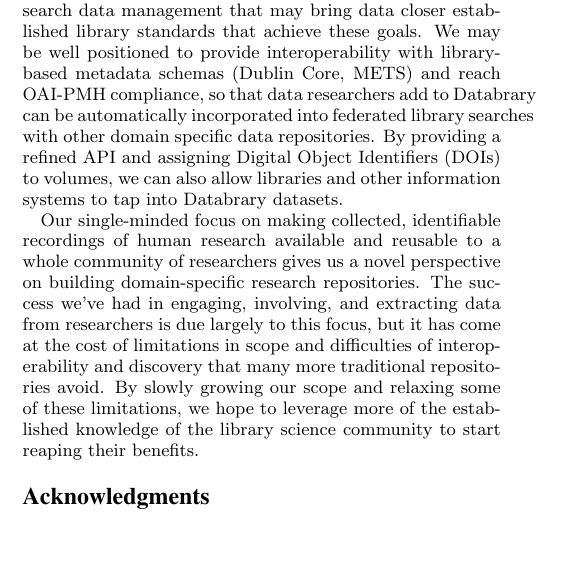
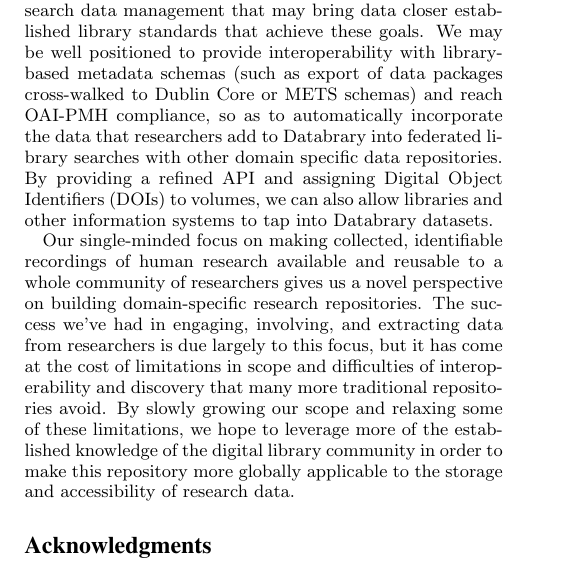
Before and after one commit to databrary/presentations, a LaTeX paper (jcdl-15/paper.tex): part of one column of page 4 of 5, cut so that both start at the same text, the shorter picture padded with empty space. Compiled offline with pdfLaTeX.

Commit message:
some jcdl edits

```diff
--- a/jcdl-15/paper.tex
+++ b/jcdl-15/paper.tex
@@ -230,13 +230,13 @@ Ultimately we hope to allow and capture instances of data reuse in this same way
 
 There is also active discussion around the role of repositories and libraries in archiving and providing access to research data \cite{Castelli_etal_2013, Nielson_Hjørland_2014, Macmillan_2014}.
 Although this is not directly within our purview, we have laid out a functioning system for research data management that may bring data closer established library standards that achieve these goals.
-We may be well positioned to provide interoperability with library-based metadata schemas (Dublin Core, METS) and reach OAI-PMH compliance, so that data researchers add to Databrary can be automatically incorporated into federated library searches with other domain specific data repositories.
+We may be well positioned to provide interoperability with library-based metadata schemas (such as export of data packages cross-walked to Dublin Core or METS schemas) and reach OAI-PMH compliance, so as to automatically incorporate the data that researchers add to Databrary into federated library searches with other domain specific data repositories.
 By providing a refined API and assigning Digital Object Identifiers (DOIs) to volumes, we can also allow libraries and other information systems to tap into Databrary datasets.
 
 % this is kinda weird, but maybe suitable for a last paragraph?
 Our single-minded focus on making collected, identifiable recordings of human research available and reusable to a whole community of researchers gives us a novel perspective on building domain-specific research repositories.
 The success we've had in engaging, involving, and extracting data from researchers is due largely to this focus, but it has come at the cost of limitations in scope and difficulties of interoperability and discovery that many more traditional repositories avoid.
-By slowly growing our scope and relaxing some of these limitations, we hope to leverage more of the established knowledge of the library science community to start reaping their benefits.
+By slowly growing our scope and relaxing some of these limitations, we hope to leverage more of the established knowledge of the digital library community in order to make this repository more globally applicable to the storage and accessibility of research data.
 
 \section*{Acknowledgments}
 
```
